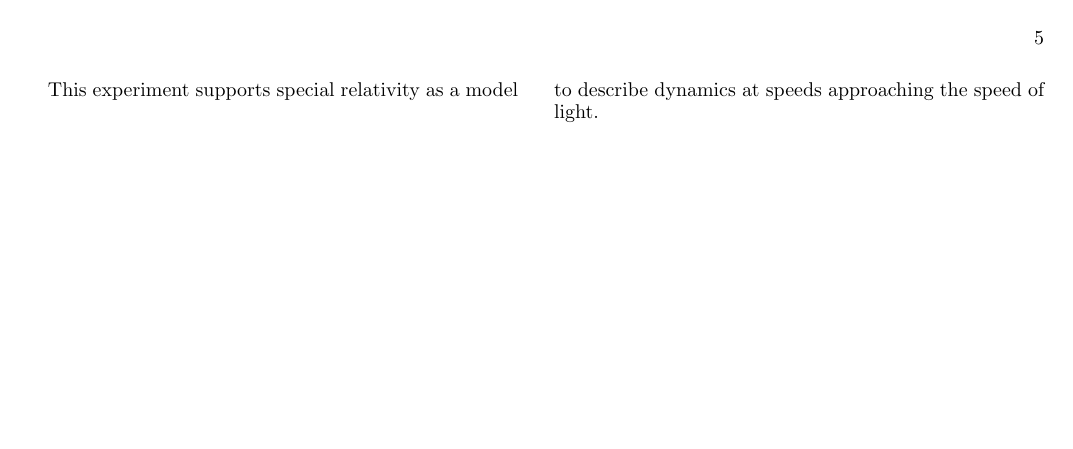
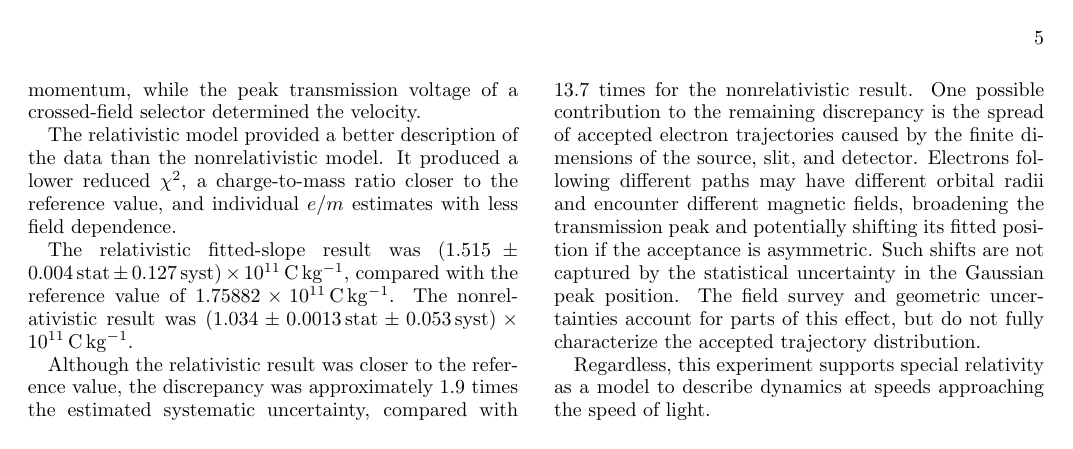
Before and after one commit to RHS-08/Experiment-1-Written-Summary-, a LaTeX paper (Experiment_1_Written_Summary.tex): page 5 of 5. Compiled offline with pdfLaTeX.

Commit message:
Nov 7, 2026, 7:45 PM

```diff
--- a/Experiment_1_Written_Summary.tex
+++ b/Experiment_1_Written_Summary.tex
@@ -476,7 +489,21 @@ The nonrelativistic result was
 $(1.034\pm0.0013\,\mathrm{stat}\pm0.053\,\mathrm{syst})
 \times10^{11}\,\mathrm{C\,kg^{-1}}$.
 
-This experiment supports special relativity as a model to describe dynamics at speeds approaching the speed of light.
+Although the relativistic result was closer to the reference value,
+the discrepancy was approximately 1.9 times the estimated systematic
+uncertainty, compared with 13.7 times for the nonrelativistic result.
+One possible contribution to the remaining discrepancy is the spread
+of accepted electron trajectories caused by the finite dimensions of
+the source, slit, and detector. Electrons following different paths
+may have different orbital radii and encounter different magnetic
+fields, broadening the transmission peak and potentially shifting
+its fitted position if the acceptance is asymmetric. Such shifts
+are not captured by the statistical uncertainty in the Gaussian
+peak position. The field survey and geometric uncertainties account
+for parts of this effect, but do not fully characterize the accepted
+trajectory distribution.
+
+Regardless, this experiment supports special relativity as a model to describe dynamics at speeds approaching the speed of light.
 
 
 
```
Also changed, not shown: Experiment_1_Written_Summary.tex (13 more changed lines).
